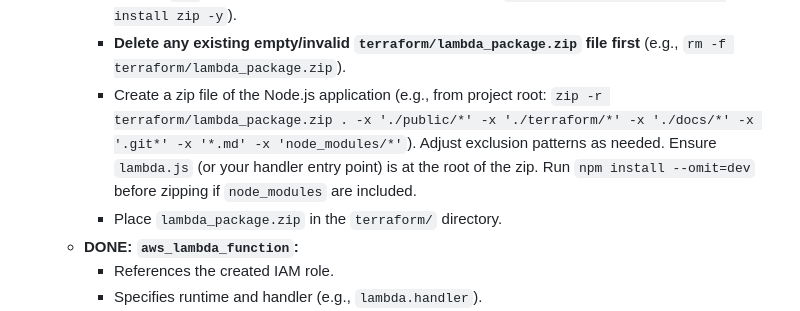
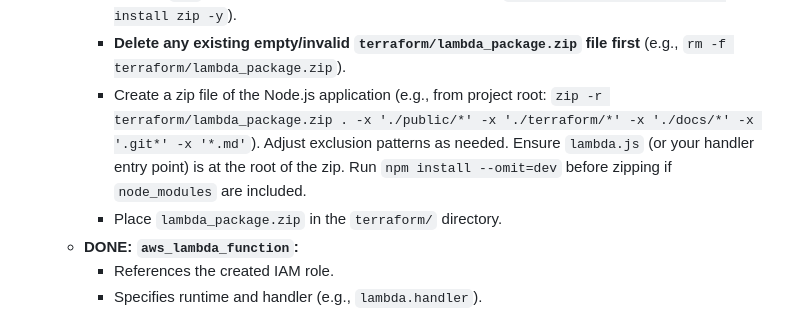
Before and after one commit to bkgoksel/fun, a Markdown page: docs/phase-four-todo.md, the part around the change. Rendered like a GitHub page.

Commit message:
fix: Include node_modules in lambda_package.zip by removing exclusion

```diff
--- a/docs/phase-four-todo.md
+++ b/docs/phase-four-todo.md
@@ -188,7 +188,7 @@ This document outlines the tasks required to deploy the Storied Recipes project
   - **DONE: Packaging Lambda Code (Manual/Scripted Step):**
     - **Ensure `zip` utility is installed.** (e.g., on Debian/Ubuntu: `sudo apt update && sudo apt install zip -y`).
     - **Delete any existing empty/invalid `terraform/lambda_package.zip` file first** (e.g., `rm -f terraform/lambda_package.zip`).
-    - Create a zip file of the Node.js application (e.g., from project root: `zip -r terraform/lambda_package.zip . -x './public/*' -x './terraform/*' -x './docs/*' -x '.git*' -x '*.md' -x 'node_modules/*'`). Adjust exclusion patterns as needed. Ensure `lambda.js` (or your handler entry point) is at the root of the zip. Run `npm install --omit=dev` before zipping if `node_modules` are included.
+    - Create a zip file of the Node.js application (e.g., from project root: `zip -r terraform/lambda_package.zip . -x './public/*' -x './terraform/*' -x './docs/*' -x '.git*' -x '*.md'`). Adjust exclusion patterns as needed. Ensure `lambda.js` (or your handler entry point) is at the root of the zip. Run `npm install --omit=dev` before zipping if `node_modules` are included.
     - Place `lambda_package.zip` in the `terraform/` directory.
   - **DONE: `aws_lambda_function`:**
     - References the created IAM role.
```
